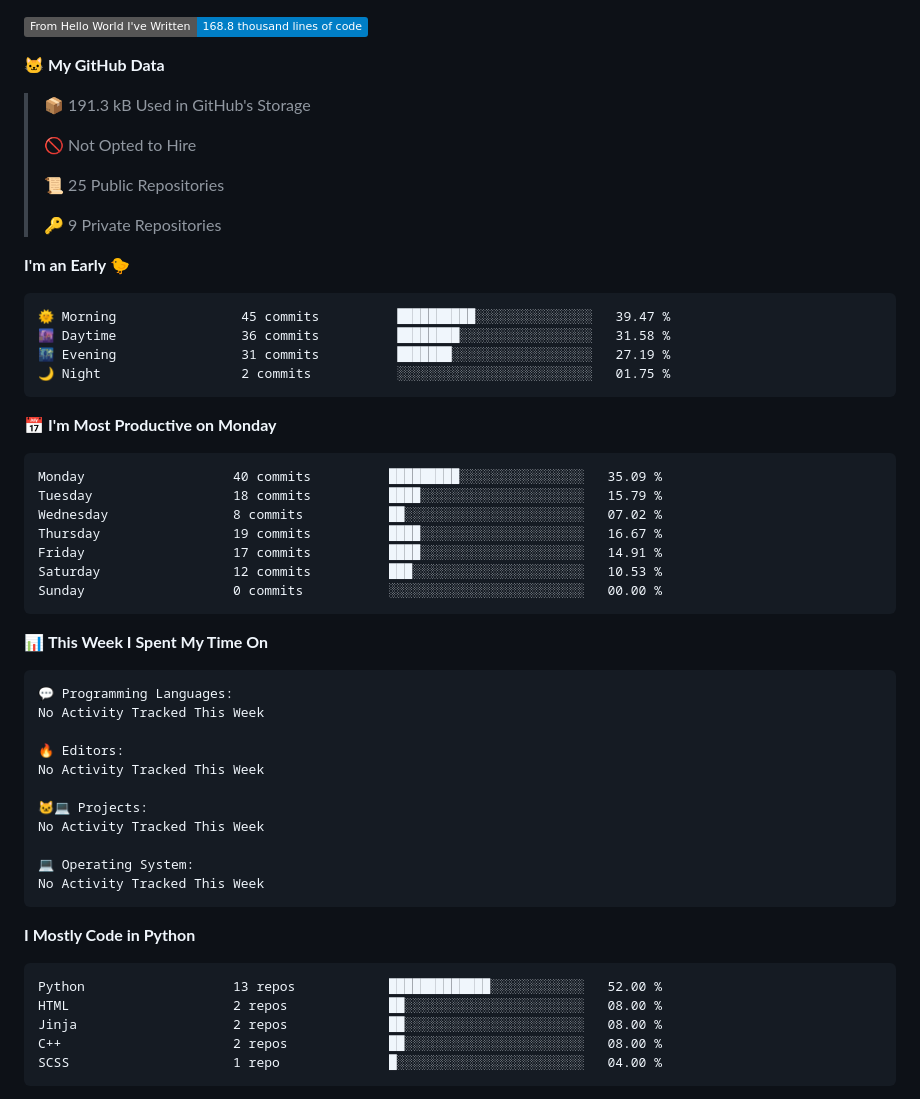
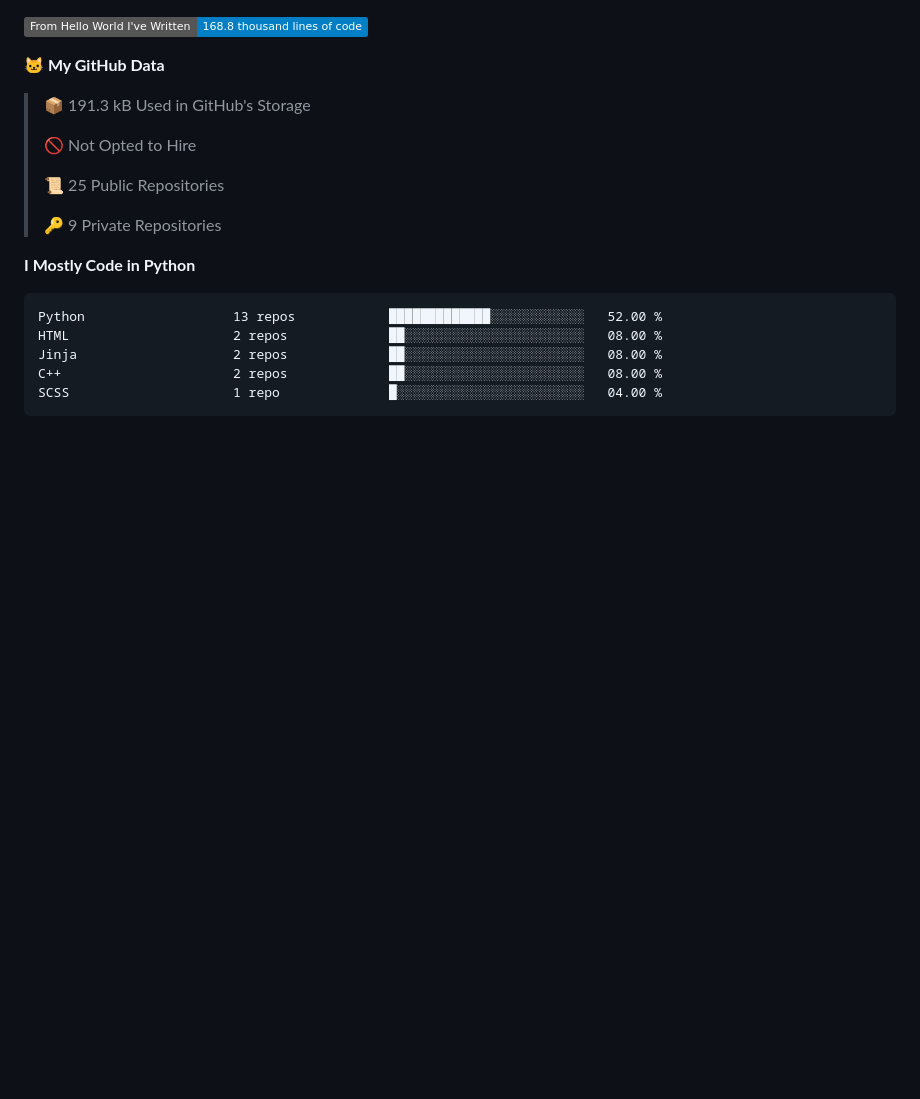
Before and after one commit to SoulRaven/soulraven, a Markdown page: README.md, the part around one of its changes. Rendered like a GitHub page; badges without logos; blank space fills up the shorter version.

Commit message:
Updated with Dev Metrics

````diff
--- a/README.md
+++ b/README.md
@@ -61,43 +59,6 @@ if __name__ == '__main__':
  >
 > 🔑 9 Private Repositories
  >
-**I'm an Early 🐤**
-
-```text
-🌞 Morning                45 commits          ██████████░░░░░░░░░░░░░░░   39.47 %
-🌆 Daytime                36 commits          ████████░░░░░░░░░░░░░░░░░   31.58 %
-🌃 Evening                31 commits          ███████░░░░░░░░░░░░░░░░░░   27.19 %
-🌙 Night                  2 commits           ░░░░░░░░░░░░░░░░░░░░░░░░░   01.75 %
-```
-📅 **I'm Most Productive on Monday**
-
-```text
-Monday                   40 commits          █████████░░░░░░░░░░░░░░░░   35.09 %
-Tuesday                  18 commits          ████░░░░░░░░░░░░░░░░░░░░░   15.79 %
-Wednesday                8 commits           ██░░░░░░░░░░░░░░░░░░░░░░░   07.02 %
-Thursday                 19 commits          ████░░░░░░░░░░░░░░░░░░░░░   16.67 %
-Friday                   17 commits          ████░░░░░░░░░░░░░░░░░░░░░   14.91 %
-Saturday                 12 commits          ███░░░░░░░░░░░░░░░░░░░░░░   10.53 %
-Sunday                   0 commits           ░░░░░░░░░░░░░░░░░░░░░░░░░   00.00 %
-```
-
-
-📊 **This Week I Spent My Time On**
-
-```text
-💬 Programming Languages:
-No Activity Tracked This Week
-
-🔥 Editors:
-No Activity Tracked This Week
-
-🐱‍💻 Projects:
-No Activity Tracked This Week
-
-💻 Operating System:
-No Activity Tracked This Week
-```
-
 **I Mostly Code in Python**
 
 ```text
````
Also changed, not shown: other parts of README.md (+1 -3 lines).
